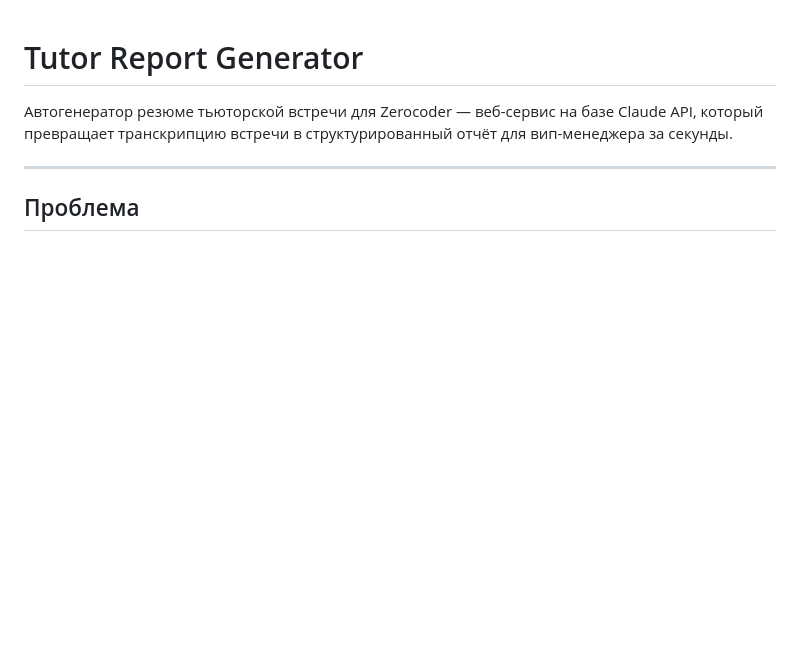
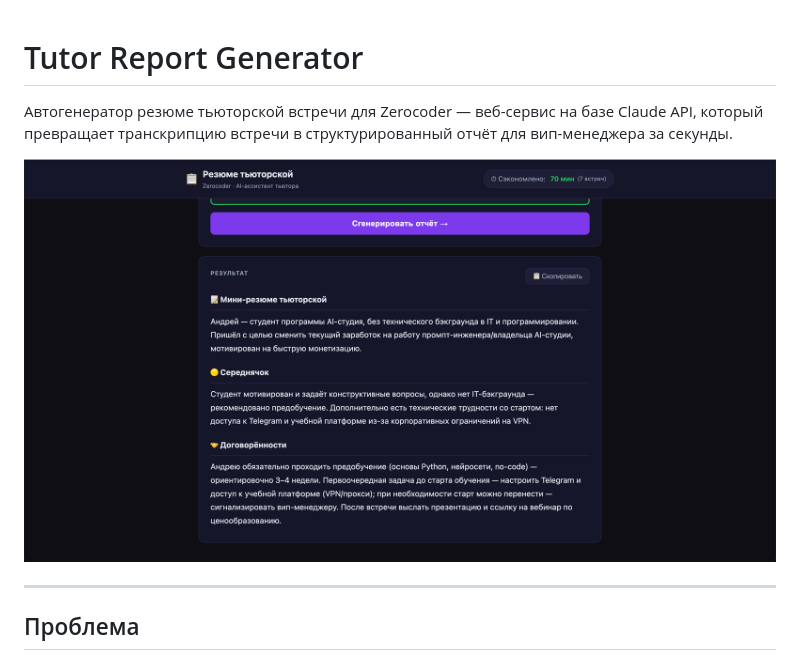
Before and after one commit to flashkate/tutor-report-generator, a Markdown page: README.md, the part around the change. Drawn GitHub-style; blank space fills up the shorter version.

```diff
--- a/README.md
+++ b/README.md
@@ -1,6 +1,8 @@
 # Tutor Report Generator
 
 Автогенератор резюме тьюторской встречи для Zerocoder — веб-сервис на базе Claude API, который превращает транскрипцию встречи в структурированный отчёт для вип-менеджера за секунды.
+
+![Скриншот результата генерации](images/Снимок%20экрана%202026-06-12%20в%2022.25.38.png)
 
 ---
 
```
